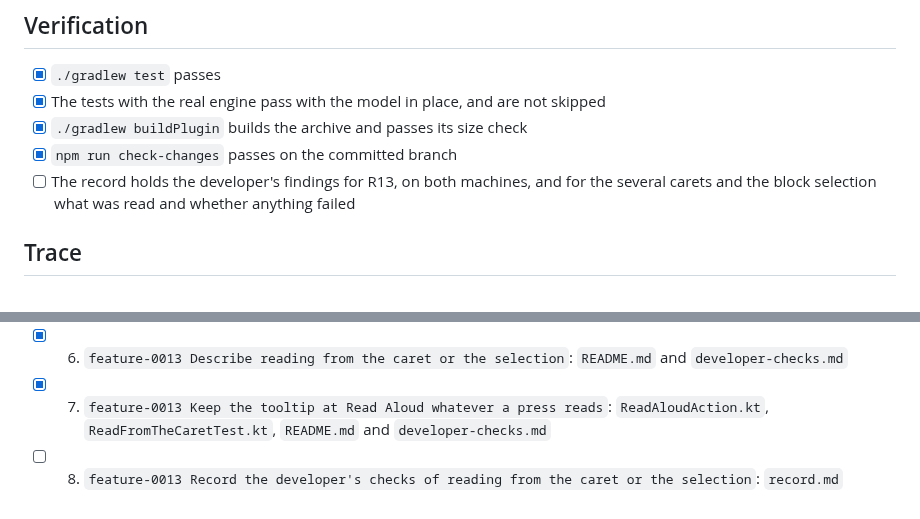
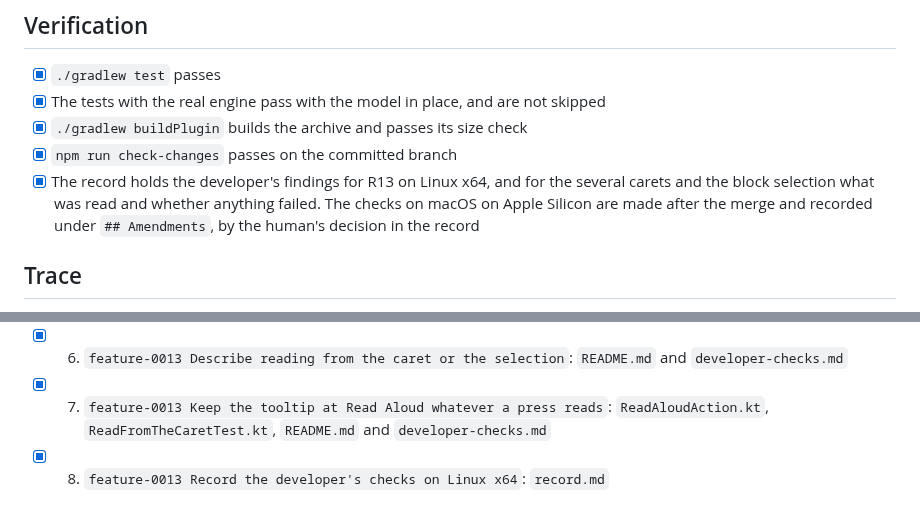
Before and after one commit to norareit/aloudrite-intellij, a Markdown page: changes/0013-read-from-the-caret-or-the-selection/plan.md, 2 parts joined by grey strips. Rendered like a GitHub page.

Commit message:
feature-0013 Reconcile the plan with postponing the check on macOS

```diff
--- a/changes/0013-read-from-the-caret-or-the-selection/plan.md
+++ b/changes/0013-read-from-the-caret-or-the-selection/plan.md
@@ -275,8 +275,9 @@ with the real engine are run with the model in place, as `AGENTS.md` asks.
 - [x] The tests with the real engine pass with the model in place, and are not skipped
 - [x] `./gradlew buildPlugin` builds the archive and passes its size check
 - [x] `npm run check-changes` passes on the committed branch
-- [ ] The record holds the developer's findings for R13, on both machines, and for the several carets and the block
-  selection what was read and whether anything failed
+- [x] The record holds the developer's findings for R13 on Linux x64, and for the several carets and the block
+  selection what was read and whether anything failed. The checks on macOS on Apple Silicon are made after the merge
+  and recorded under `## Amendments`, by the human's decision in the record
 
 ## Trace
 
@@ -308,4 +309,4 @@ with the real engine are run with the model in place, as `AGENTS.md` asks.
 - [x] 6. `feature-0013 Describe reading from the caret or the selection`: `README.md` and `developer-checks.md`
 - [x] 7. `feature-0013 Keep the tooltip at Read Aloud whatever a press reads`: `ReadAloudAction.kt`,
   `ReadFromTheCaretTest.kt`, `README.md` and `developer-checks.md`
-- [ ] 8. `feature-0013 Record the developer's checks of reading from the caret or the selection`: `record.md`
+- [x] 8. `feature-0013 Record the developer's checks on Linux x64`: `record.md`
```
